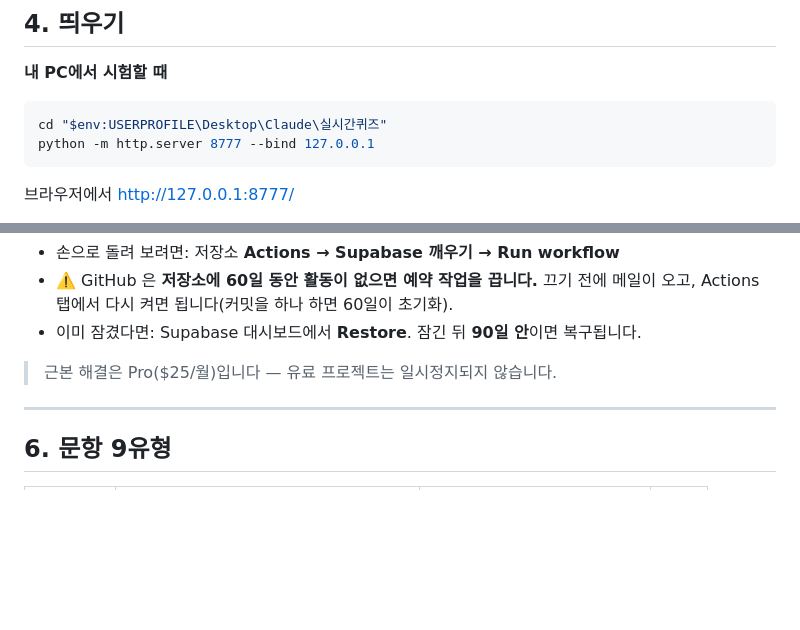
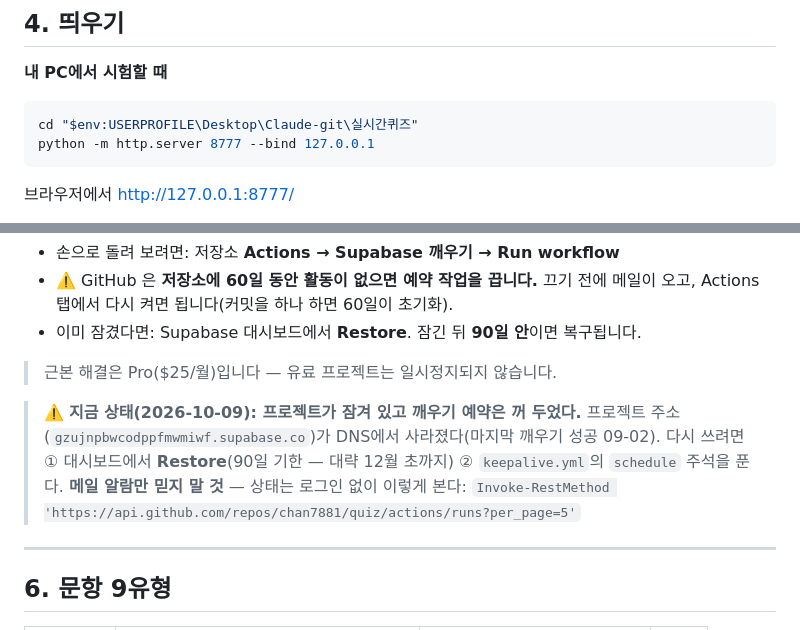
Before and after one commit to chan7881/quiz, a Markdown page: README.md, 2 parts joined by grey strips. GitHub-like rendering; blank space fills up the shorter version.

Commit message:
[문서] README — 로컬 실행 경로를 Claude-git으로 · Supabase 잠김과 다시 쓰는 법
Co-Authored-By: Claude Opus 5.5 <noreply@anthropic.com>
Claude-Session: https://claude.ai/code/session_01UrHwmGHp7xEZ8WDVg8sqEP

````diff
--- a/README.md
+++ b/README.md
@@ -114,7 +114,7 @@ Supabase 가 키 체계를 바꾸는 중이라 **화면에 둘 중 하나가 보
 **내 PC에서 시험할 때**
 
 ```powershell
-cd "$env:USERPROFILE\Desktop\Claude\실시간퀴즈"
+cd "$env:USERPROFILE\Desktop\Claude-git\실시간퀴즈"
 python -m http.server 8777 --bind 127.0.0.1
 ```
 
@@ -198,6 +198,12 @@ GitHub Actions 가 가벼운 조회 하나를 보내고, 응답이 없으면 **
 - 이미 잠겼다면: Supabase 대시보드에서 **Restore**. 잠긴 뒤 **90일 안**이면 복구됩니다.
 
 > 근본 해결은 Pro($25/월)입니다 — 유료 프로젝트는 일시정지되지 않습니다.
+
+> ⚠️ **지금 상태(2026-10-09): 프로젝트가 잠겨 있고 깨우기 예약은 꺼 두었다.**
+> 프로젝트 주소(`gzujnpbwcodppfmwmiwf.supabase.co`)가 DNS에서 사라졌다(마지막 깨우기 성공 09-02).
+> 다시 쓰려면 ① 대시보드에서 **Restore**(90일 기한 — 대략 12월 초까지) ② `keepalive.yml`의 `schedule` 주석을 푼다.
+> **메일 알람만 믿지 말 것** — 상태는 로그인 없이 이렇게 본다:
+> `Invoke-RestMethod 'https://api.github.com/repos/chan7881/quiz/actions/runs?per_page=5'`
 
 ---
 
````
